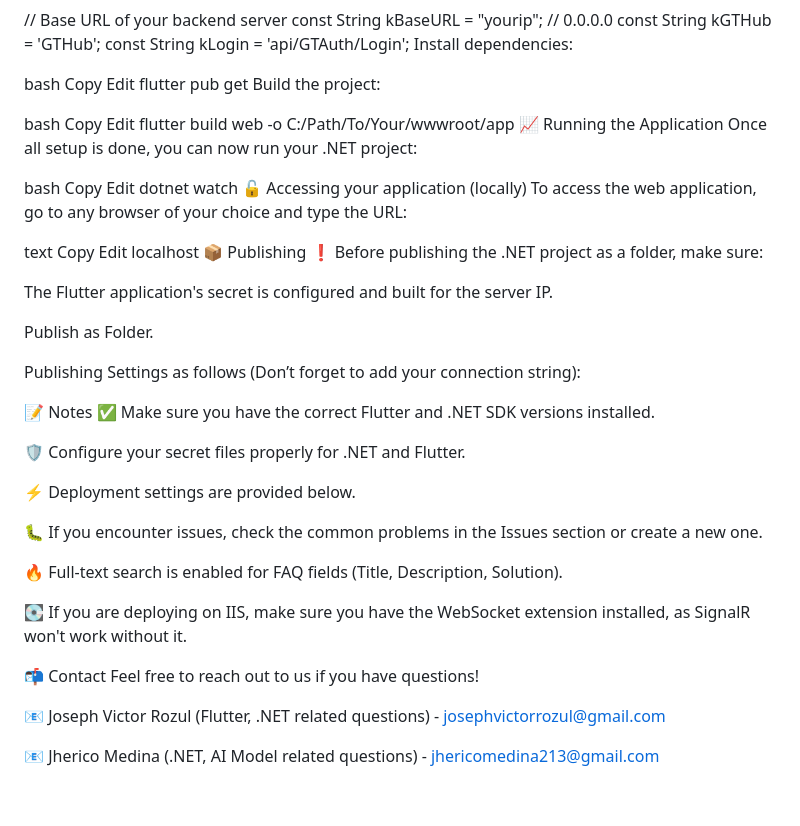
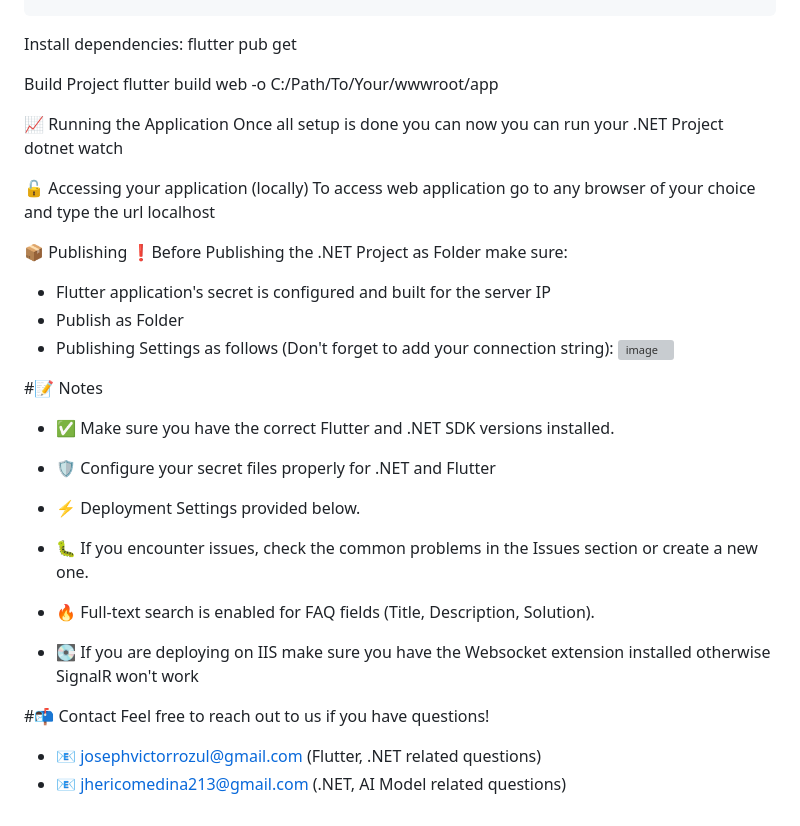
Before and after one commit to Sureiyaaa/Golden-Ticket, a Markdown page: README.md, the part around the change printed below. Drawn GitHub-style; grey boxes are pictures that could not be loaded.

```diff
--- a/README.md
+++ b/README.md
@@ -97,56 +96,39 @@ const String kLogin = 'api/GTAuth/Login';
 Install dependencies:
+flutter pub get
 
-bash
-Copy
-Edit
-flutter pub get
-Build the project:
-
-bash
-Copy
-Edit
+Build Project
 flutter build web -o C:/Path/To/Your/wwwroot/app
-📈 Running the Application
-Once all setup is done, you can now run your .NET project:
-
-bash
-Copy
-Edit
-dotnet watch
-🔓 Accessing your application (locally)
-To access the web application, go to any browser of your choice and type the URL:
-
-text
-Copy
-Edit
-localhost
-📦 Publishing
-❗ Before publishing the .NET project as a folder, make sure:
-
-The Flutter application's secret is configured and built for the server IP.
-
-Publish as Folder.
-
-Publishing Settings as follows (Don’t forget to add your connection string):
 
 
+📈 Running the Application
+Once all setup is done you can now you can run your .NET Project
+dotnet watch
 
-📝 Notes
-✅ Make sure you have the correct Flutter and .NET SDK versions installed.
+🔓 Accessing your application (locally)
+To access web application go to any browser of your choice and type the url
+localhost
 
-🛡️ Configure your secret files properly for .NET and Flutter.
+📦 Publishing
+❗Before Publishing the .NET Project as Folder make sure:
+- Flutter application's secret is configured and built for the server IP
+- Publish as Folder
+- Publishing Settings as follows (Don't forget to add your connection string):
+![image](https://github.com/user-attachments/assets/6edad5ca-7837-4514-b00c-f5750f17093f)
 
-⚡ Deployment settings are provided below.
+#📝 Notes
+- ✅ Make sure you have the correct Flutter and .NET SDK versions installed.
 
-🐛 If you encounter issues, check the common problems in the Issues section or create a new one.
+- 🛡️ Configure your secret files properly for .NET and Flutter
 
-🔥 Full-text search is enabled for FAQ fields (Title, Description, Solution).
+- ⚡ Deployment Settings provided below.
 
-💽 If you are deploying on IIS, make sure you have the WebSocket extension installed, as SignalR won't work without it.
+- 🐛 If you encounter issues, check the common problems in the Issues section or create a new one.
 
-📬 Contact
+- 🔥 Full-text search is enabled for FAQ fields (Title, Description, Solution).
+
+- 💽 If you are deploying on IIS make sure you have the Websocket extension installed otherwise SignalR won't work
+
+#📬 Contact
 Feel free to reach out to us if you have questions!
-
-📧 Joseph Victor Rozul (Flutter, .NET related questions) - josephvictorrozul@gmail.com
-
-📧 Jherico Medina (.NET, AI Model related questions) - jhericomedina213@gmail.com
+- 📧 josephvictorrozul@gmail.com (Flutter, .NET related questions)
+- 📧 jhericomedina213@gmail.com (.NET, AI Model related questions)
```
Also changed, not shown: other parts of README.md (+35 -36 lines).
